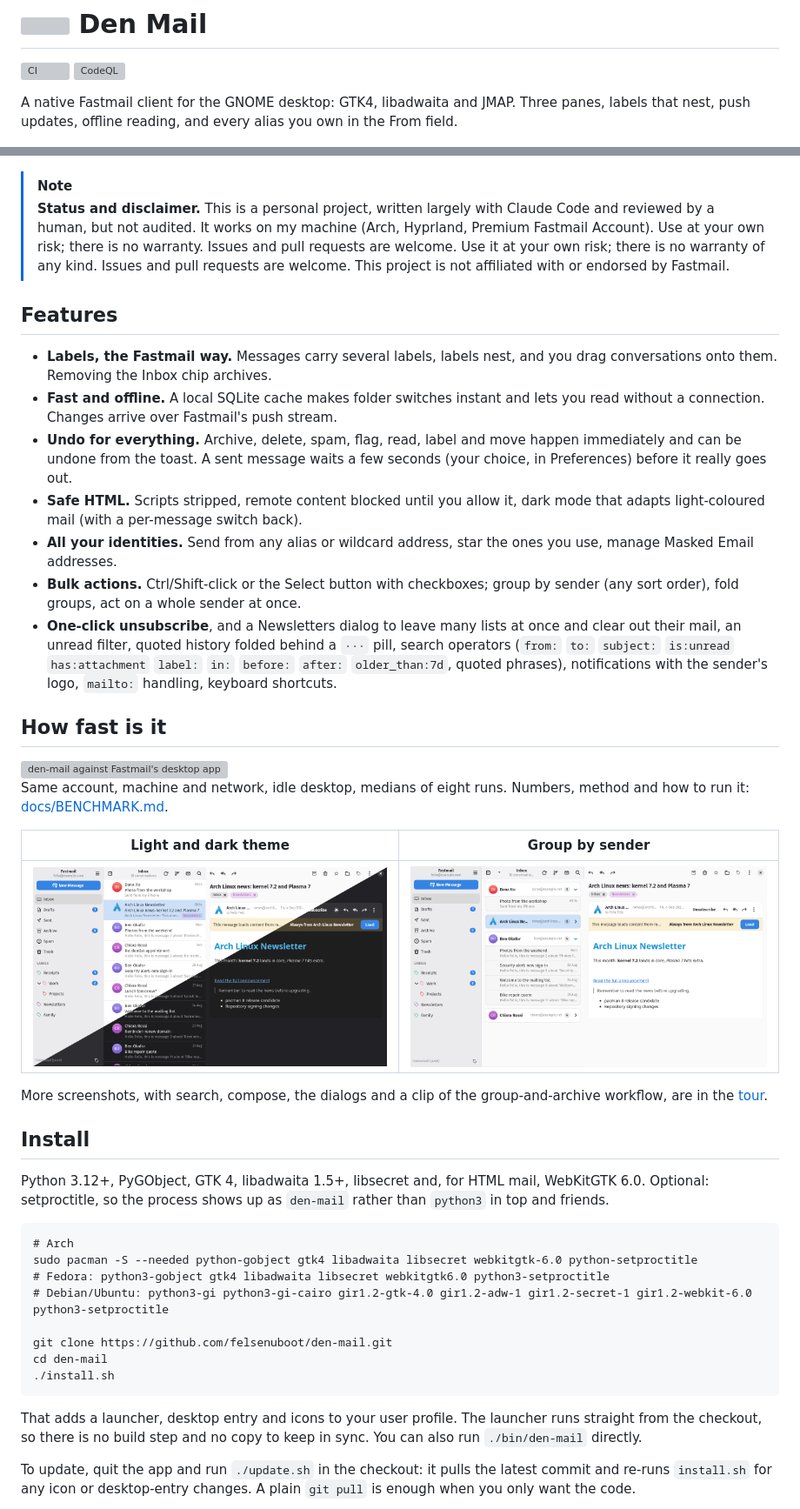
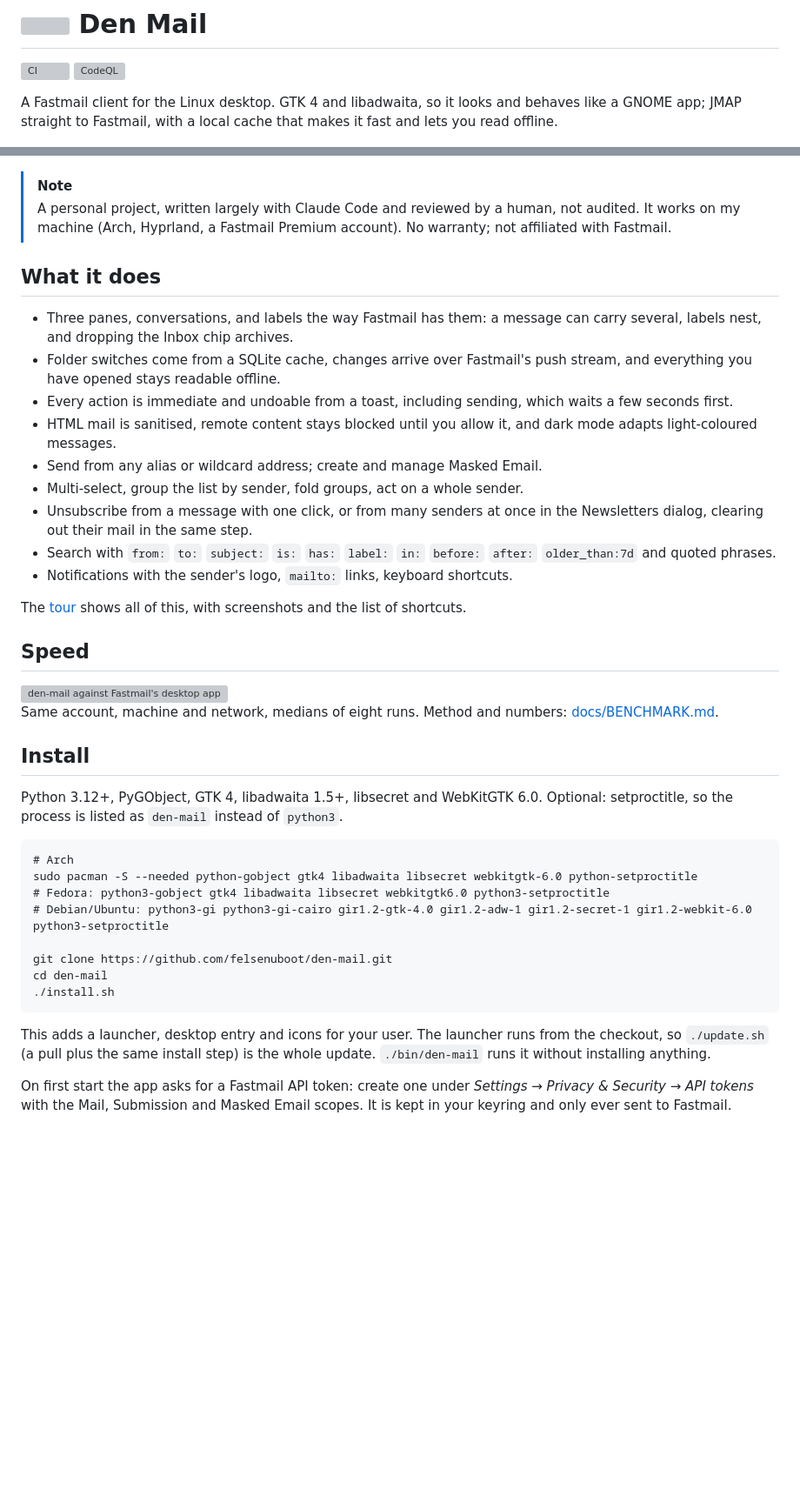
Before and after one commit to felsenuboot/den-mail, a Markdown page: README.md, 2 parts joined by grey strips. Shown at 87% size. GitHub-like rendering; blank space fills up the shorter version; grey boxes are pictures that could not be loaded.

````diff
--- a/README.md
+++ b/README.md
@@ -3,65 +3,53 @@
 [![CI](https://github.com/felsenuboot/den-mail/actions/workflows/ci.yml/badge.svg)](https://github.com/felsenuboot/den-mail/actions/workflows/ci.yml)
 [![CodeQL](https://github.com/felsenuboot/den-mail/actions/workflows/codeql.yml/badge.svg)](https://github.com/felsenuboot/den-mail/actions/workflows/codeql.yml)
 
-A native Fastmail client for the GNOME desktop: GTK4, libadwaita and JMAP.
-Three panes, labels that nest, push updates, offline reading, and every alias
-you own in the From field.
+A Fastmail client for the Linux desktop. GTK 4 and libadwaita, so it looks
+and behaves like a GNOME app; JMAP straight to Fastmail, with a local cache
+that makes it fast and lets you read offline.
 
 ![The inbox with a newsletter open, dark theme](data/screenshots/inbox-dark.png)
 
 > [!NOTE]
-> **Status and disclaimer.** This is a personal project, written largely with
-> Claude Code and reviewed by a human, but not audited. It works on my machine
-> (Arch, Hyprland, Premium Fastmail Account). Use at your own risk; there is no warranty.
-> Issues and pull requests are welcome. Use it at your
-> own risk; there is no warranty of any kind. Issues and pull requests are
-> welcome. This project is not affiliated with or endorsed by Fastmail.
+> A personal project, written largely with Claude Code and reviewed by a
+> human, not audited. It works on my machine (Arch, Hyprland, a Fastmail
+> Premium account). No warranty; not affiliated with Fastmail.
 
+## What it does
 
-## Features
+- Three panes, conversations, and labels the way Fastmail has them: a message
+  can carry several, labels nest, and dropping the Inbox chip archives.
+- Folder switches come from a SQLite cache, changes arrive over Fastmail's push
+  stream, and everything you have opened stays readable offline.
+- Every action is immediate and undoable from a toast, including sending, which
+  waits a few seconds first.
+- HTML mail is sanitised, remote content stays blocked until you allow it, and
+  dark mode adapts light-coloured messages.
+- Send from any alias or wildcard address; create and manage Masked Email.
+- Multi-select, group the list by sender, fold groups, act on a whole sender.
+- Unsubscribe from a message with one click, or from many senders at once in
+  the Newsletters dialog, clearing out their mail in the same step.
+- Search with `from:` `to:` `subject:` `is:` `has:` `label:` `in:` `before:`
+  `after:` `older_than:7d` and quoted phrases.
+- Notifications with the sender's logo, `mailto:` links, keyboard shortcuts.
 
-- **Labels, the Fastmail way.** Messages carry several labels, labels nest, and
-  you drag conversations onto them. Removing the Inbox chip archives.
-- **Fast and offline.** A local SQLite cache makes folder switches instant and
-  lets you read without a connection. Changes arrive over Fastmail's push stream.
-- **Undo for everything.** Archive, delete, spam, flag, read, label and move
-  happen immediately and can be undone from the toast. A sent message waits a
-  few seconds (your choice, in Preferences) before it really goes out.
-- **Safe HTML.** Scripts stripped, remote content blocked until you allow it,
-  dark mode that adapts light-coloured mail (with a per-message switch back).
-- **All your identities.** Send from any alias or wildcard address, star the
-  ones you use, manage Masked Email addresses.
-- **Bulk actions.** Ctrl/Shift-click or the Select button with checkboxes;
-  group by sender (any sort order), fold groups, act on a whole sender at once.
-- **One-click unsubscribe**, and a Newsletters dialog to leave many lists at
-  once and clear out their mail, an unread filter, quoted history folded behind
-  a `···` pill, search operators
-  (`from:` `to:` `subject:` `is:unread` `has:attachment` `label:` `in:`
-  `before:` `after:` `older_than:7d`, quoted phrases),
-  notifications with the sender's logo, `mailto:` handling, keyboard shortcuts.
+The [tour](docs/TOUR.md) shows all of this, with screenshots and the list of
+shortcuts.
 
-## How fast is it
+## Speed
 
 <picture>
   <source media="(prefers-color-scheme: dark)" srcset="docs/benchmark/2026-09-04-dark.svg">
   <img alt="den-mail against Fastmail's desktop app and web client: start-up, folder switch, search, opening a message, memory and idle CPU" src="docs/benchmark/2026-09-04-light.svg">
 </picture>
 
-Same account, machine and network, idle desktop, medians of eight runs.
-Numbers, method and how to run it: [docs/BENCHMARK.md](docs/BENCHMARK.md).
-
-| Light and dark theme | Group by sender |
-| --- | --- |
-| ![Half light, half dark](data/screenshots/theme-split.png) | ![The list grouped by sender](data/screenshots/group-sender.png) |
-
-More screenshots, with search, compose, the dialogs and a clip of the
-group-and-archive workflow, are in the [tour](docs/TOUR.md).
+Same account, machine and network, medians of eight runs. Method and numbers:
+[docs/BENCHMARK.md](docs/BENCHMARK.md).
 
 ## Install
 
-Python 3.12+, PyGObject, GTK 4, libadwaita 1.5+, libsecret and, for HTML mail,
-WebKitGTK 6.0. Optional: setproctitle, so the process shows up as `den-mail`
-rather than `python3` in top and friends.
+Python 3.12+, PyGObject, GTK 4, libadwaita 1.5+, libsecret and WebKitGTK 6.0.
+Optional: setproctitle, so the process is listed as `den-mail` instead of
+`python3`.
 
 ```
 # Arch
@@ -74,11 +62,11 @@ cd den-mail
 ./install.sh
 ```
 
-That adds a launcher, desktop entry and icons to your user profile. The
-launcher runs straight from the checkout, so there is no build step and no
-copy to keep in sync. You can also run `./bin/den-mail` directly.
+This adds a launcher, desktop entry and icons for your user. The launcher runs
+from the checkout, so `./update.sh` (a pull plus the same install step) is the
+whole update. `./bin/den-mail` runs it without installing anything.
 
-To update, quit the app and run `./update.sh` in the checkout: it pulls the
-latest commit and re-runs `install.sh` for any icon or desktop-entry changes.
-A plain `git pull` is enough when you only want the code.
+On first start the app asks for a Fastmail API token: create one under
+*Settings → Privacy & Security → API tokens* with the Mail, Submission and
+Masked Email scopes. It is kept in your keyring and only ever sent to Fastmail.
 
````
Also changed, not shown: other parts of README.md (+15 -68 lines), docs/TOUR.md (+22 -0 lines), docs/TROUBLESHOOTING.md (added, +16 -0 lines).
